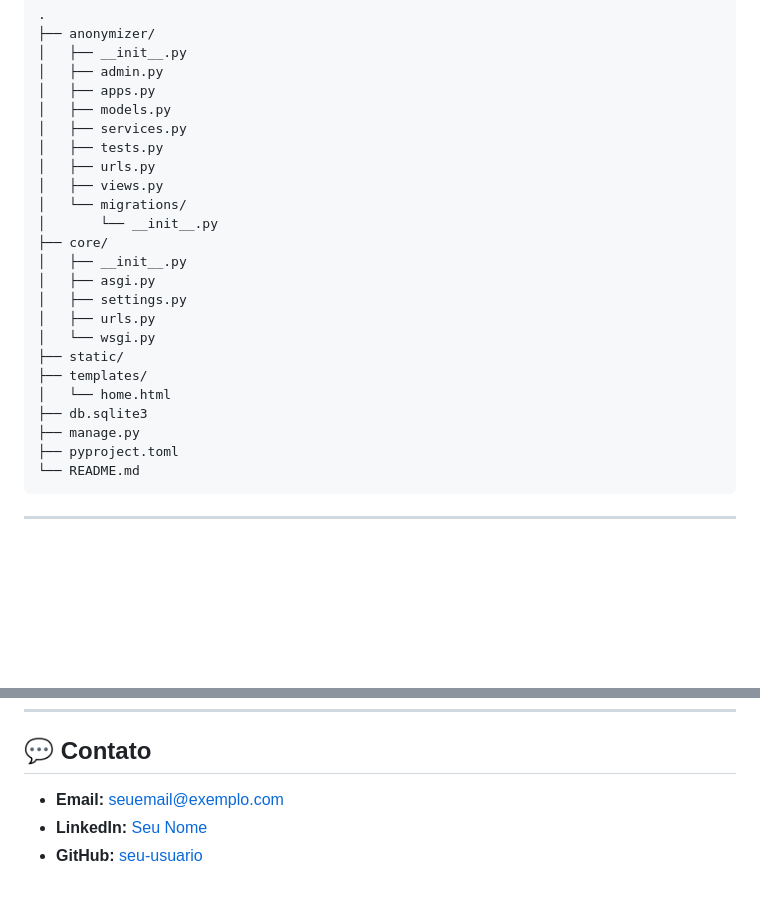
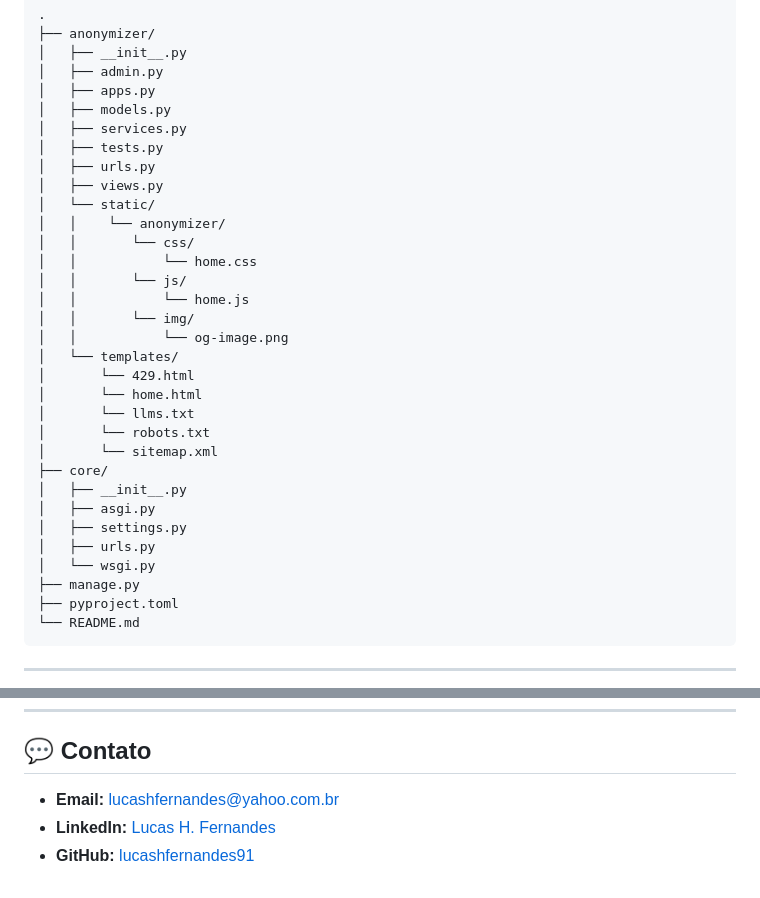
Before and after one commit to lucashfernandes91/Anonymizer, a Markdown page: README.md, 2 parts joined by grey strips. Drawn GitHub-style; blank space fills up the shorter version.

Commit message:
Correção no README.md

```diff
--- a/README.md
+++ b/README.md
@@ -147,18 +147,26 @@ O fluxo é propositalmente simples:
 │   ├── tests.py
 │   ├── urls.py
 │   ├── views.py
-│   └── migrations/
-│       └── __init__.py
+│   └── static/
+│   │    └── anonymizer/
+│   │       └── css/
+│   │           └── home.css
+│   │       └── js/
+│   │           └── home.js
+│   │       └── img/
+│   │           └── og-image.png
+│   └── templates/
+│       └── 429.html
+│       └── home.html
+│       └── llms.txt
+│       └── robots.txt
+│       └── sitemap.xml
 ├── core/
 │   ├── __init__.py
 │   ├── asgi.py
 │   ├── settings.py
 │   ├── urls.py
 │   └── wsgi.py
-├── static/
-├── templates/
-│   └── home.html
-├── db.sqlite3
 ├── manage.py
 ├── pyproject.toml
 └── README.md
@@ -195,6 +203,6 @@ Este projeto está licenciado sob a licença MIT. Veja o arquivo LICENSE para ma
 
 ## 💬 Contato
 
-- **Email:** seuemail@exemplo.com
-- **LinkedIn:** [Seu Nome](https://www.linkedin.com/in/seu-perfil)
-- **GitHub:** [seu-usuario](https://github.com/seu-usuario)
+- **Email:** lucashfernandes@yahoo.com.br
+- **LinkedIn:** [Lucas H. Fernandes](https://www.linkedin.com/in/lucas-holtz/)
+- **GitHub:** [lucashfernandes91](https://github.com/lucashfernandes91)
```
